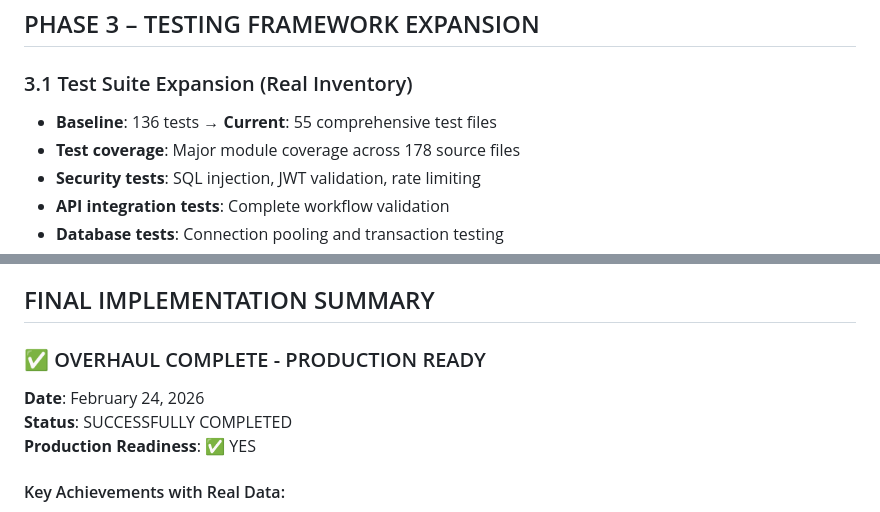
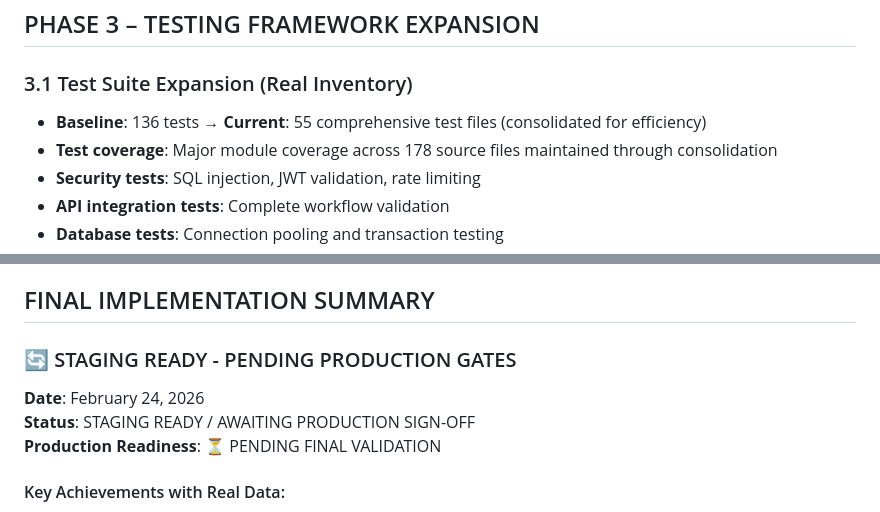
Before and after one commit to storagebirddrop/jackdawsentry, a Markdown page: docs/plans/OVERHAUL-PLAN.md, 2 parts joined by grey strips. Rendered like a GitHub page.

```diff
--- a/docs/plans/OVERHAUL-PLAN.md
+++ b/docs/plans/OVERHAUL-PLAN.md
@@ -65,8 +66,8 @@ grep -r --include="*.md" -E "TODO|FIXME|XXX|DEPRECATED" . --exclude-dir={node_mo
 
 ## PHASE 3 – TESTING FRAMEWORK EXPANSION
 ### 3.1 Test Suite Expansion (Real Inventory)
-- **Baseline**: 136 tests → **Current**: 55 comprehensive test files
-- **Test coverage**: Major module coverage across 178 source files
+- **Baseline**: 136 tests → **Current**: 55 comprehensive test files (consolidated for efficiency)
+- **Test coverage**: Major module coverage across 178 source files maintained through consolidation
 - **Security tests**: SQL injection, JWT validation, rate limiting
 - **API integration tests**: Complete workflow validation
 - **Database tests**: Connection pooling and transaction testing
@@ -251,11 +257,11 @@ tests/
 
 ## FINAL IMPLEMENTATION SUMMARY
 
-### ✅ OVERHAUL COMPLETE - PRODUCTION READY
+### 🔄 STAGING READY - PENDING PRODUCTION GATES
 
 **Date**: February 24, 2026
-**Status**: SUCCESSFULLY COMPLETED
-**Production Readiness**: ✅ YES
+**Status**: STAGING READY / AWAITING PRODUCTION SIGN-OFF
+**Production Readiness**: ⏳ PENDING FINAL VALIDATION
 
 #### Key Achievements with Real Data:
 - **Security**: 0 vulnerabilities (all patched via Snyk)
```
Also changed, not shown: other parts of docs/plans/OVERHAUL-PLAN.md (+22 -12 lines), OVERHAUL_COMPLETION_REPORT.md (+3 -4 lines).
